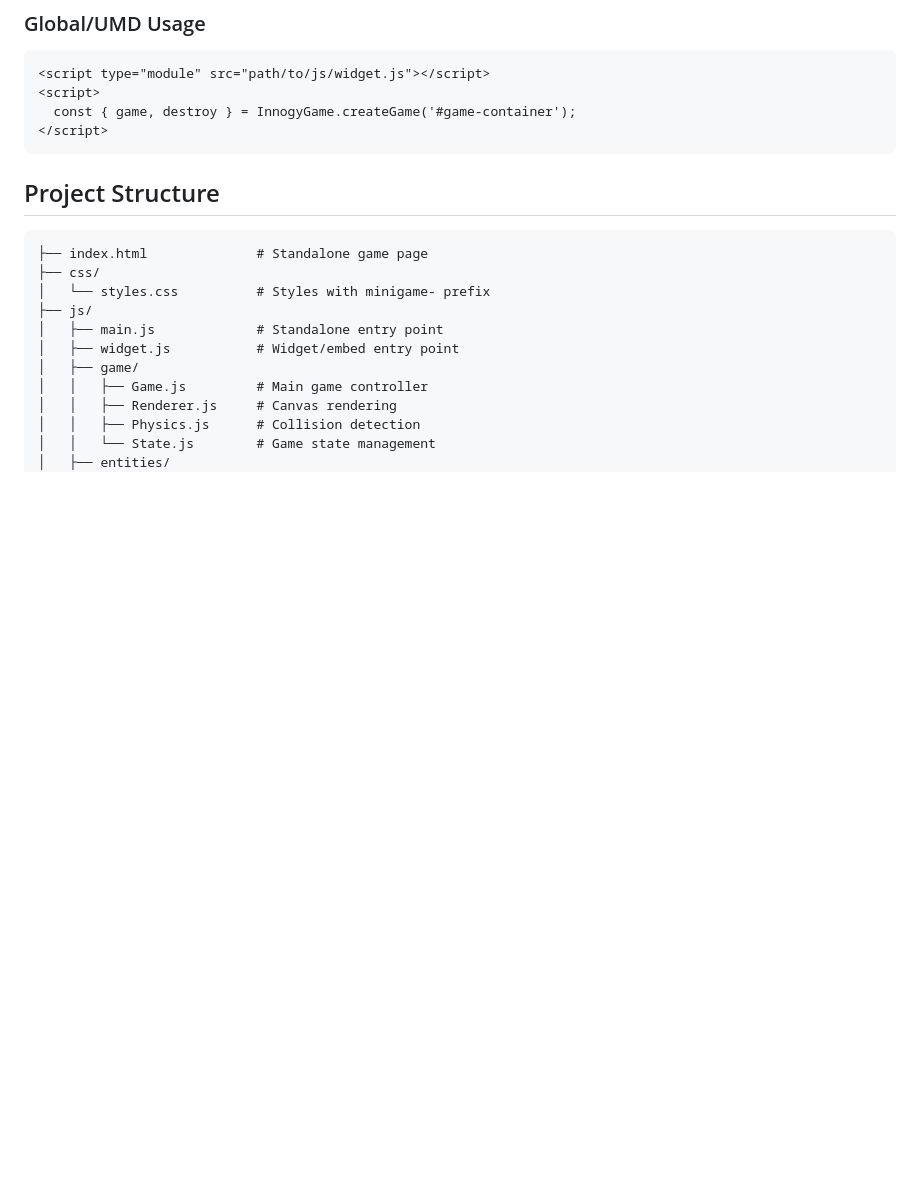
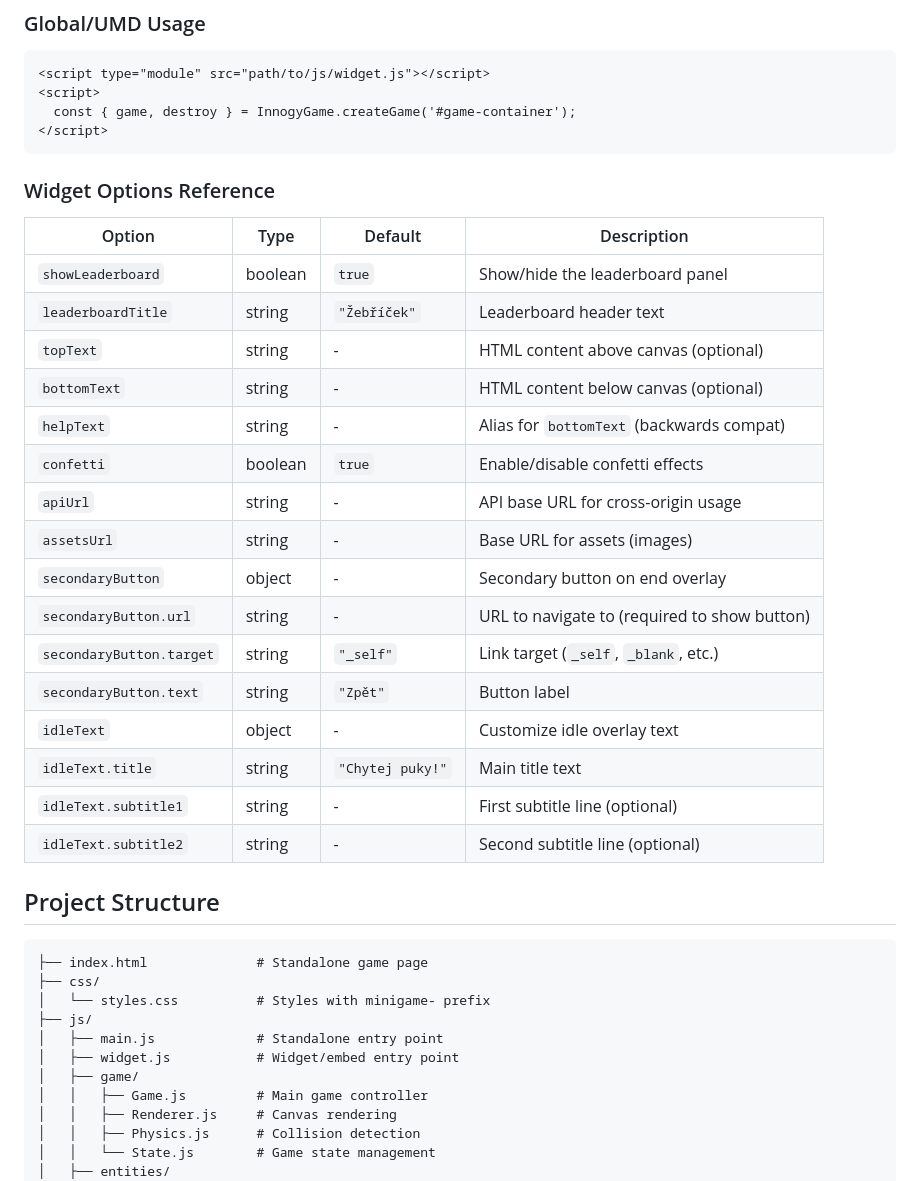
Before and after one commit to freyhubert/innogy-puck-game, a Markdown page: README.md, the part around the change. Drawn GitHub-style; blank space fills up the shorter version.

Commit message:
Add Widget Options Reference table to README
Co-Authored-By: Claude Opus 4.5 <noreply@anthropic.com>

````diff
--- a/README.md
+++ b/README.md
@@ -67,6 +67,27 @@ Embed the game in any webpage using the widget API:
   const { game, destroy } = InnogyGame.createGame('#game-container');
 </script>
 ```
+
+### Widget Options Reference
+
+| Option | Type | Default | Description |
+|--------|------|---------|-------------|
+| `showLeaderboard` | boolean | `true` | Show/hide the leaderboard panel |
+| `leaderboardTitle` | string | `"Žebříček"` | Leaderboard header text |
+| `topText` | string | - | HTML content above canvas (optional) |
+| `bottomText` | string | - | HTML content below canvas (optional) |
+| `helpText` | string | - | Alias for `bottomText` (backwards compat) |
+| `confetti` | boolean | `true` | Enable/disable confetti effects |
+| `apiUrl` | string | - | API base URL for cross-origin usage |
+| `assetsUrl` | string | - | Base URL for assets (images) |
+| `secondaryButton` | object | - | Secondary button on end overlay |
+| `secondaryButton.url` | string | - | URL to navigate to (required to show button) |
+| `secondaryButton.target` | string | `"_self"` | Link target (`_self`, `_blank`, etc.) |
+| `secondaryButton.text` | string | `"Zpět"` | Button label |
+| `idleText` | object | - | Customize idle overlay text |
+| `idleText.title` | string | `"Chytej puky!"` | Main title text |
+| `idleText.subtitle1` | string | - | First subtitle line (optional) |
+| `idleText.subtitle2` | string | - | Second subtitle line (optional) |
 
 ## Project Structure
 
````
